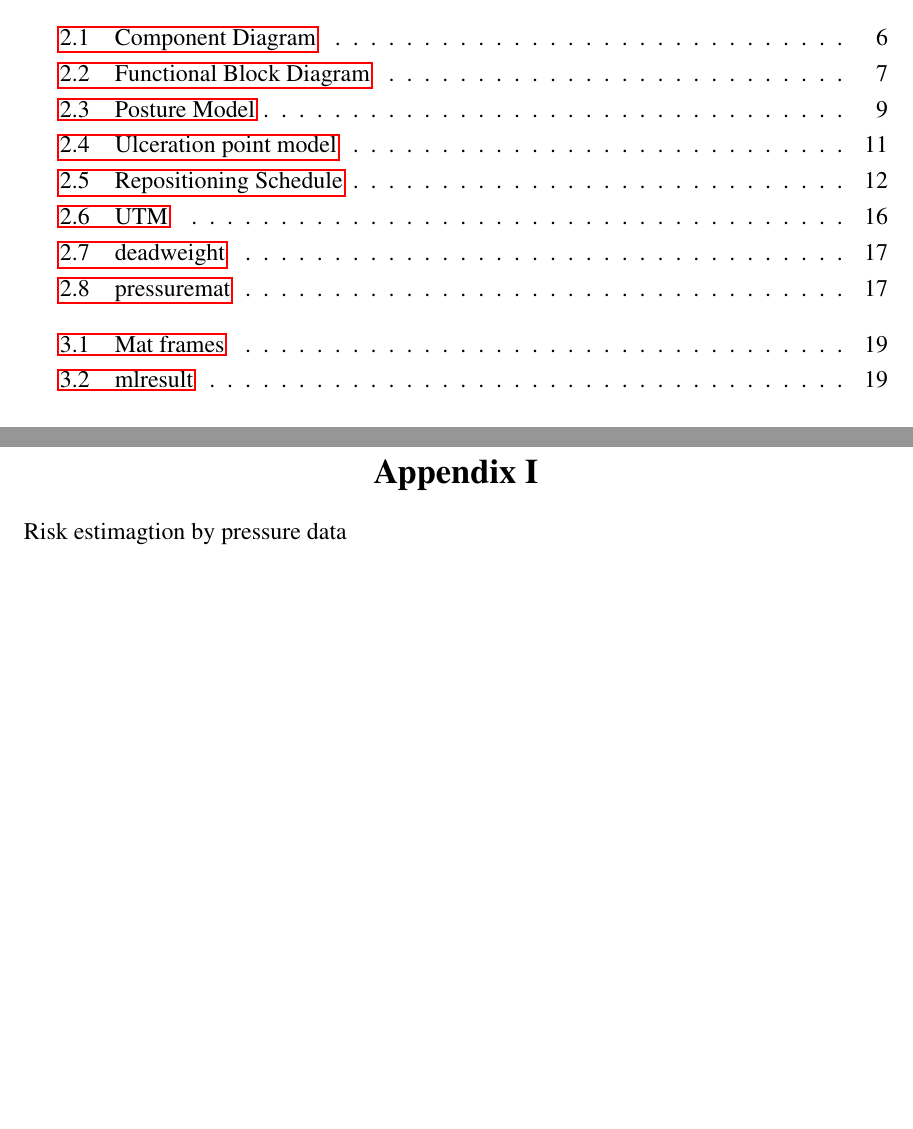
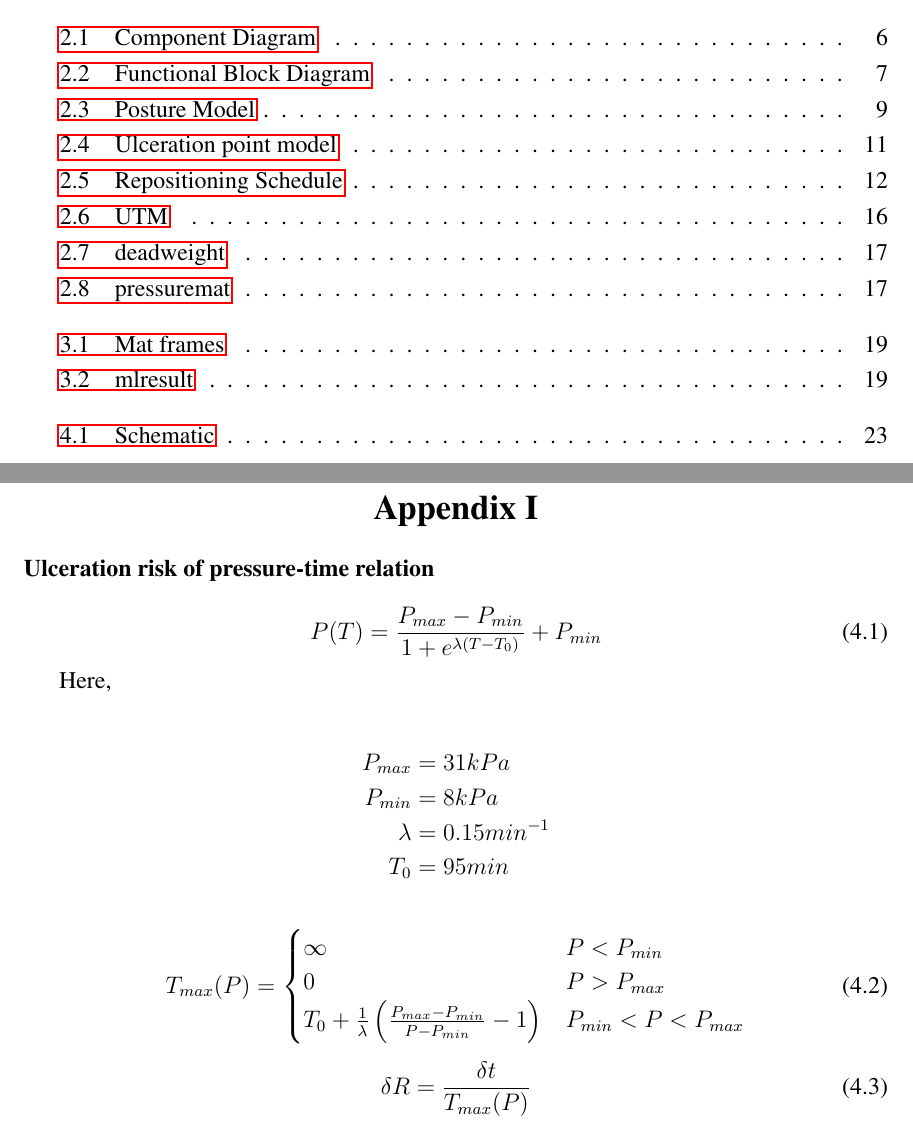
Before and after one commit to ThamaluM/PrevelcerDoc, a LaTeX thesis (thesis.tex, which reads chapters/Appendix.tex): two parts of pages 10 and 34 of 36, joined at a grey line, cut so that both start at the same text, the shorter picture padded with empty space. Compiled offline with pdfLaTeX.

Commit message:
Add appendices

```diff
--- a/chapters/Appendix.tex
+++ b/chapters/Appendix.tex
@@ -2,7 +2,34 @@
 \addcontentsline{toc}{chapter}{Appendix I}
 \label{chapter:appendix1}
 
-Risk estimagtion by pressure data
+\textbf{Ulceration risk of pressure-time relation}
+
+\begin{equation}
+    P(T) = \frac{P_{max}-P_{min}}{1 + e^{\lambda(T-T_0)}} + P_{min}
+\end{equation}
+
+Here,
+
+\begin{align*}
+    P_{max} &= 31 kPa\\
+    P_{min} &= 8 kPa\\
+    \lambda &= 0.15 min^{-1}\\
+    T_0     &= 95 min
+\end{align*}
+
+
+\begin{equation}
+    T_{max}(P) =
+    \begin{cases}
+        \infty & P < P_{min}\\
+        0  & P > P_{max}\\
+        T_0 + \frac{1}{\lambda}\left( \frac{P_{max}-P_{min}}{P-P_{min}} - 1 \right) & P_{min} < P < P_{max}
+    \end{cases}
+\end{equation}
+
+\begin{equation}
+    \delta R = \frac{\delta t}{T_{max}(P)}
+\end{equation}
 
 
 \chapter*{Appendix II}
```
Also changed, not shown: figs/schematic1.tex (added, +8 -0 lines), figs/schematic1.pdf (added), thesis.pdf, chapters/Appendix.tex (2 more changed lines), 6 other files.
